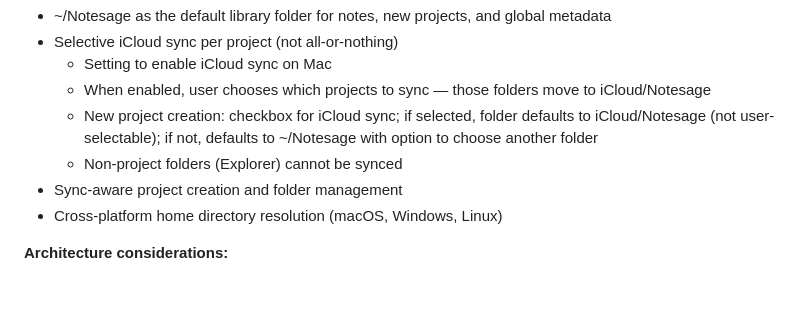
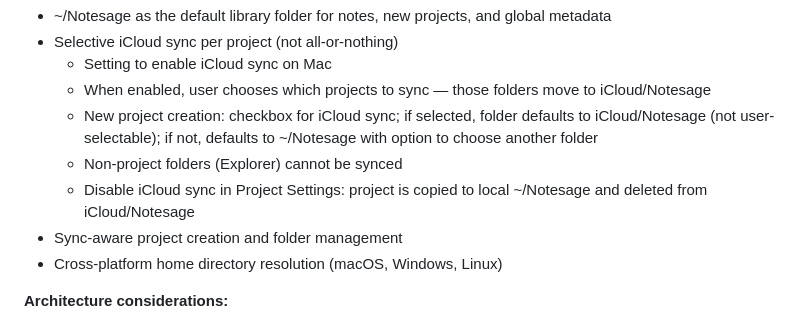
Before and after one commit to PeterBlenessy/notesage, a Markdown page: docs/product-description.md, the part around the change. Drawn GitHub-style; blank space fills up the shorter version.

Commit message:
Add PRD for Phase 5.5 — Notesage Library & iCloud Sync
Co-Authored-By: Claude Opus 4.6 <noreply@anthropic.com>

```diff
--- a/docs/product-description.md
+++ b/docs/product-description.md
@@ -216,6 +216,7 @@ Document comments and external change tracking — foundational infrastructure f
   - When enabled, user chooses which projects to sync — those folders move to iCloud/Notesage
   - New project creation: checkbox for iCloud sync; if selected, folder defaults to iCloud/Notesage (not user-selectable); if not, defaults to \~/Notesage with option to choose another folder
   - Non-project folders (Explorer) cannot be synced
+  - Disable iCloud sync in Project Settings: project is copied to local \~/Notesage and deleted from iCloud/Notesage
 - Sync-aware project creation and folder management
 - Cross-platform home directory resolution (macOS, Windows, Linux)
 
```
Also changed, not shown: docs/prds/2026-02-19-notesage-library-icloud-sync.md (added, +440 -0 lines).
